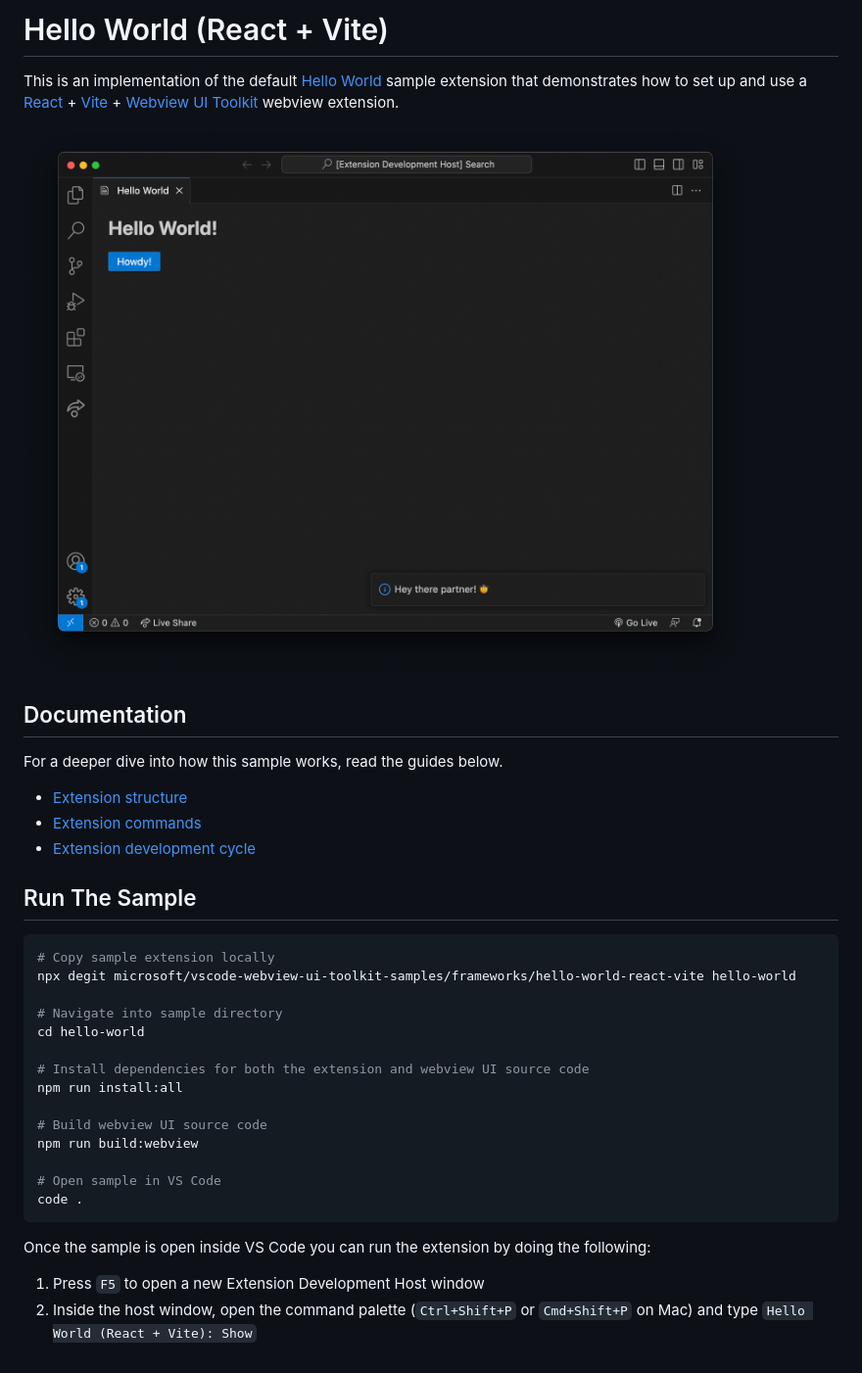
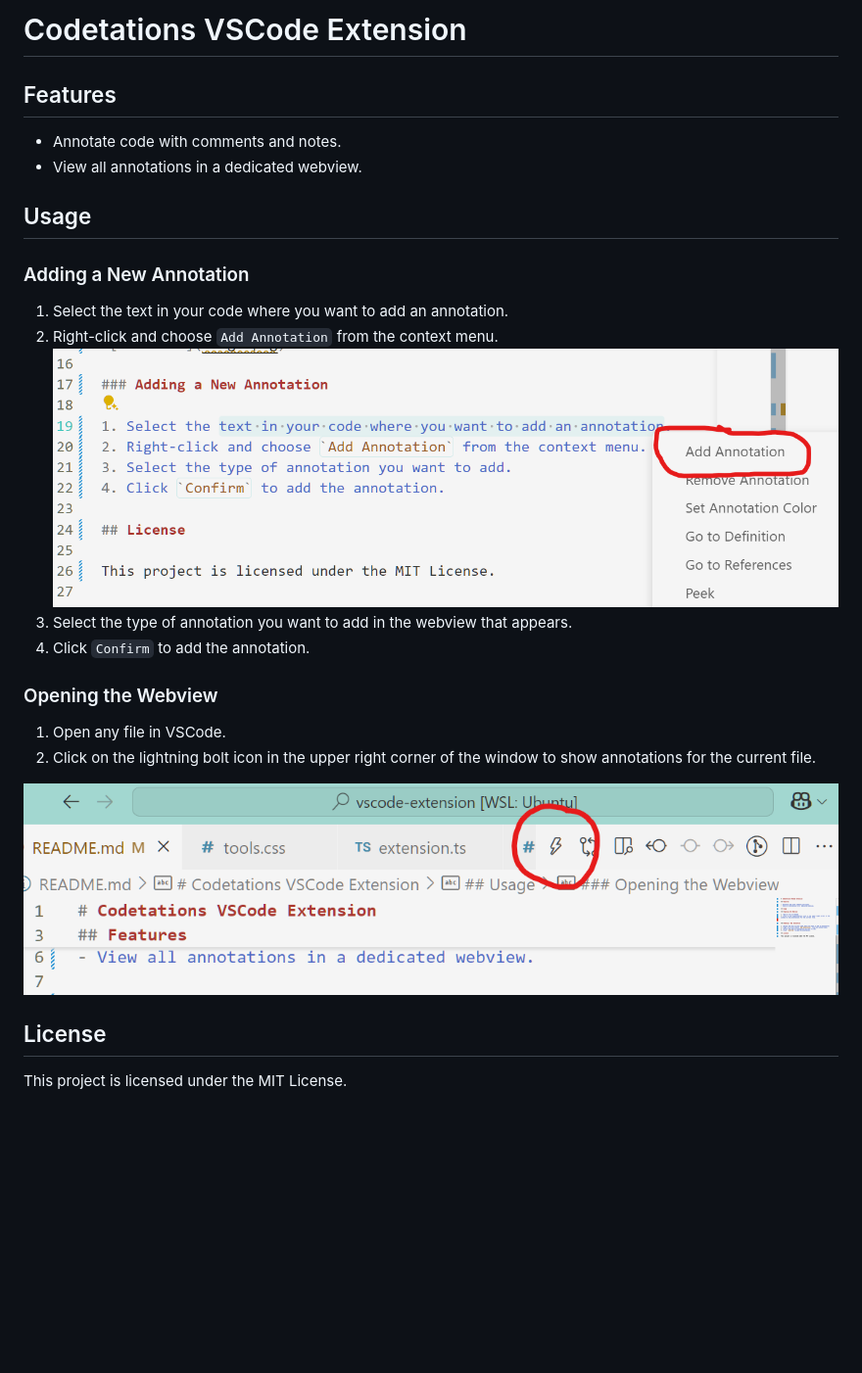
Before and after one commit to elmisback/magic-markup, a Markdown page: vscode-extension/README.md, the part around the change. Shown at 98% size. GitHub-like rendering; pictures changed too: vscode-extension/image-1.png (added), vscode-extension/image.png (added); blank space fills up the shorter version.

````diff
--- a/vscode-extension/README.md
+++ b/vscode-extension/README.md
@@ -1,37 +1,27 @@
-# Hello World (React + Vite)
+# Codetations VSCode Extension
 
-This is an implementation of the default [Hello World](https://github.com/microsoft/vscode-webview-ui-toolkit-samples/tree/main/default/hello-world) sample extension that demonstrates how to set up and use a [React](https://reactjs.org/) + [Vite](https://vitejs.dev/) + [Webview UI Toolkit](https://github.com/microsoft/vscode-webview-ui-toolkit) webview extension.
+## Features
 
-![A screenshot of the sample extension.](./assets/hello-world.png)
+- Annotate code with comments and notes.
+- View all annotations in a dedicated webview.
 
-## Documentation
+## Usage
 
-For a deeper dive into how this sample works, read the guides below.
+### Adding a New Annotation
 
-- [Extension structure](./docs/extension-structure.md)
-- [Extension commands](./docs/extension-commands.md)
-- [Extension development cycle](./docs/extension-development-cycle.md)
+1. Select the text in your code where you want to add an annotation.
+2. Right-click and choose `Add Annotation` from the context menu.
+![alt text](image-1.png)
+3. Select the type of annotation you want to add in the webview that appears.
+4. Click `Confirm` to add the annotation.
 
-## Run The Sample
+### Opening the Webview
 
-```bash
-# Copy sample extension locally
-npx degit microsoft/vscode-webview-ui-toolkit-samples/frameworks/hello-world-react-vite hello-world
+1. Open any file in VSCode.
+2. Click on the lightning bolt icon in the upper right corner of the window to show annotations for the current file.
 
-# Navigate into sample directory
-cd hello-world
+![alt text](image.png)
 
-# Install dependencies for both the extension and webview UI source code
-npm run install:all
+## License
 
-# Build webview UI source code
-npm run build:webview
-
-# Open sample in VS Code
-code .
-```
-
-Once the sample is open inside VS Code you can run the extension by doing the following:
-
-1. Press `F5` to open a new Extension Development Host window
-2. Inside the host window, open the command palette (`Ctrl+Shift+P` or `Cmd+Shift+P` on Mac) and type `Hello World (React + Vite): Show`
+This project is licensed under the MIT License.
````
